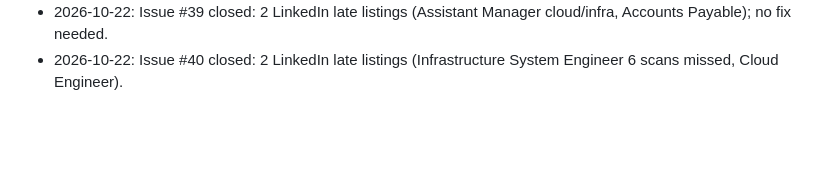
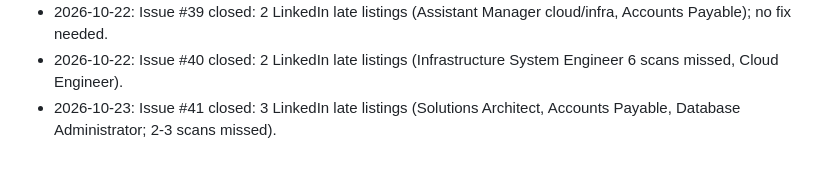
Before and after one commit to mohamedkhalaf0045-stack/job-alert, a Markdown page: docs/MEMORY.md, the part around the change. Rendered like a GitHub page; blank space fills up the shorter version.

Commit message:
docs: record gap-monitor issue #41 outcome
Co-Authored-By: Claude Opus 5.5 <noreply@anthropic.com>
Claude-Session: https://claude.ai/code/session_01JWRBn5FuXTbpR3vJDoXWgb

```diff
--- a/docs/MEMORY.md
+++ b/docs/MEMORY.md
@@ -140,3 +140,4 @@ Open questions to owner: PR per stage? Still use `linux/`, Railway (`railway.tom
 - 2026-10-22: Issue #38 closed: 9 LinkedIn late listings (4-7 scans missed, IT Officer/Support/Engineer) + IT Project Manager keyword_gap left alone.
 - 2026-10-22: Issue #39 closed: 2 LinkedIn late listings (Assistant Manager cloud/infra, Accounts Payable); no fix needed.
 - 2026-10-22: Issue #40 closed: 2 LinkedIn late listings (Infrastructure System Engineer 6 scans missed, Cloud Engineer).
+- 2026-10-23: Issue #41 closed: 3 LinkedIn late listings (Solutions Architect, Accounts Payable, Database Administrator; 2-3 scans missed).
```
